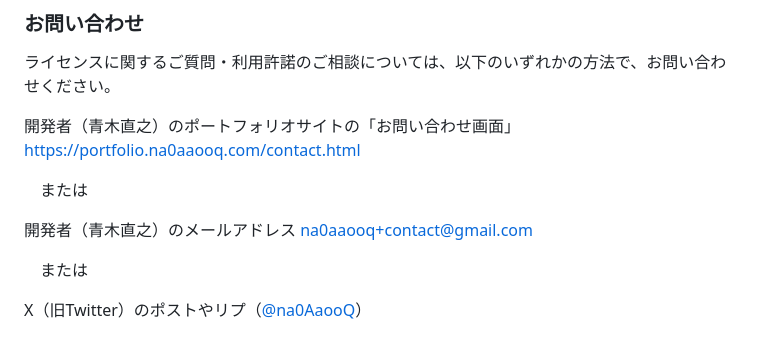
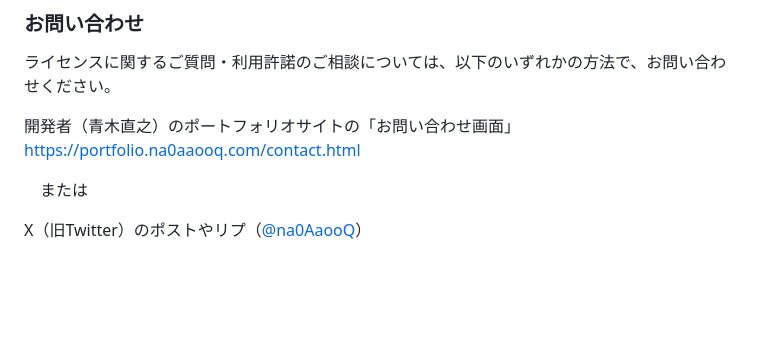
Before and after one commit to na0AaooQ/words-watching-app, a Markdown page: README.md, the part around the change. GitHub-like rendering; blank space fills up the shorter version.

Commit message:
Remove email contact from README
Removed email contact information from the README.

```diff
--- a/README.md
+++ b/README.md
@@ -507,8 +507,4 @@ SNSで何気なく投稿した言葉が、意図せず誰かを傷つけてし
 
 　または
 
-開発者（青木直之）のメールアドレス [na0aaooq+contact@gmail.com](na0aaooq+contact@gmail.com)
-
-　または
-
 X（旧Twitter）のポストやリプ（[@na0AaooQ](https://x.com/na0AaooQ)）
```
